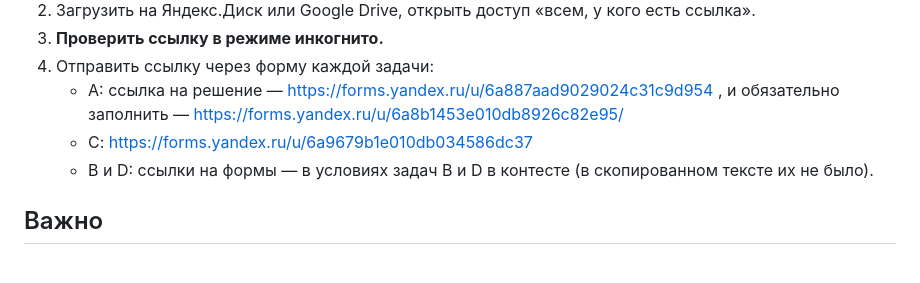
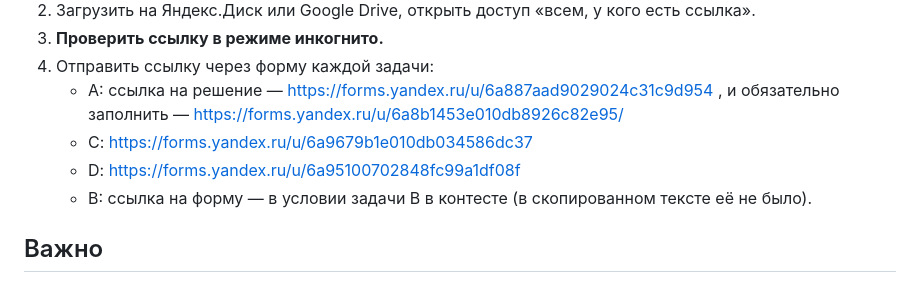
Before and after one commit to GAGAMIX228/my-project, a Markdown page: FINAL_STEPS.md, the part around the change. Drawn GitHub-style.

Commit message:
FINAL_STEPS: add D form link
Co-Authored-By: Claude Opus 5.5 <noreply@anthropic.com>
Claude-Session: https://claude.ai/code/session_01FXwVeiq45QoespFFxXWAgP

```diff
--- a/FINAL_STEPS.md
+++ b/FINAL_STEPS.md
@@ -53,7 +53,8 @@ D — `task_d/data/hard_train.csv` (только список категорий
    - A: ссылка на решение — https://forms.yandex.ru/u/6a887aad9029024c31c9d954 ,
         и обязательно заполнить — https://forms.yandex.ru/u/6a8b1453e010db8926c82e95/
    - C: https://forms.yandex.ru/u/6a9679b1e010db034586dc37
-   - B и D: ссылки на формы — в условиях задач B и D в контесте (в скопированном тексте их не было).
+   - D: https://forms.yandex.ru/u/6a95100702848fc99a1df08f
+   - B: ссылка на форму — в условии задачи B в контесте (в скопированном тексте её не было).
 
 ## Важно
 - Итоговый рейтинг считается по закрытому набору,
```
